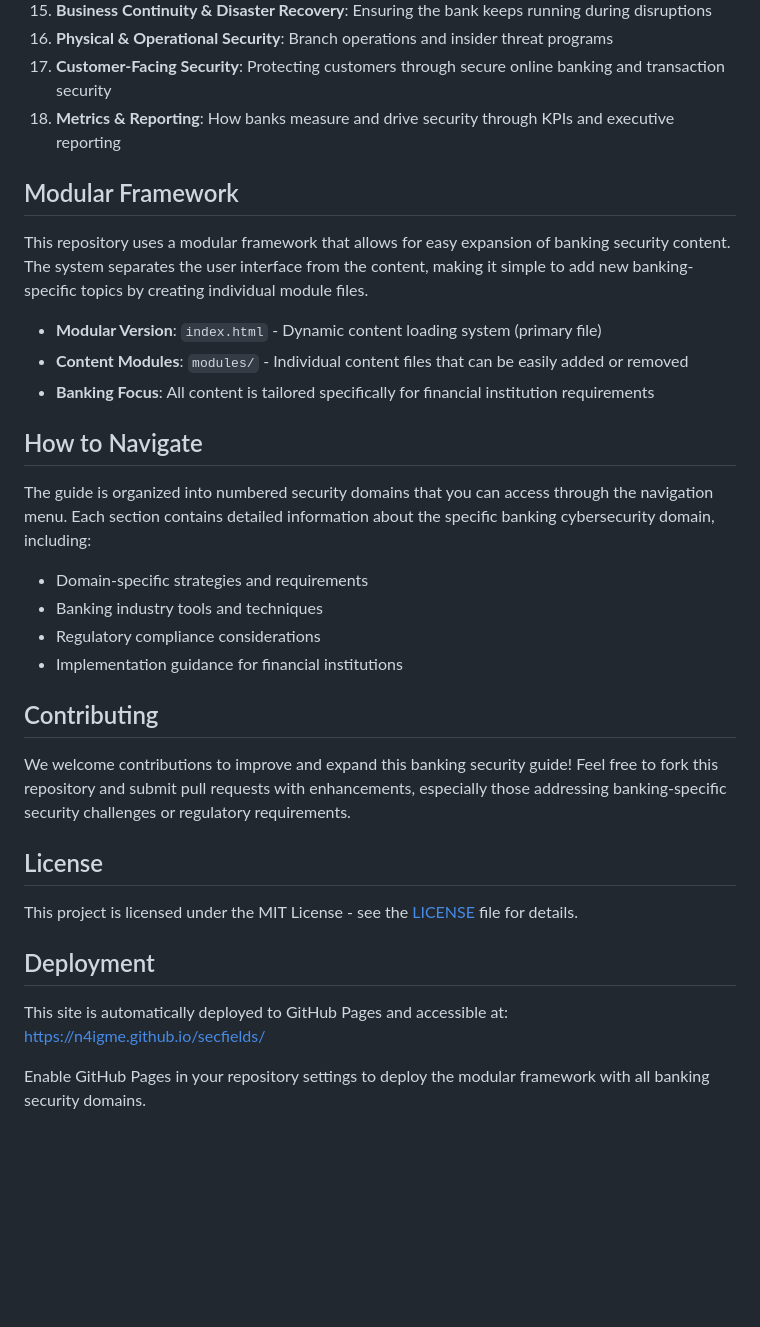
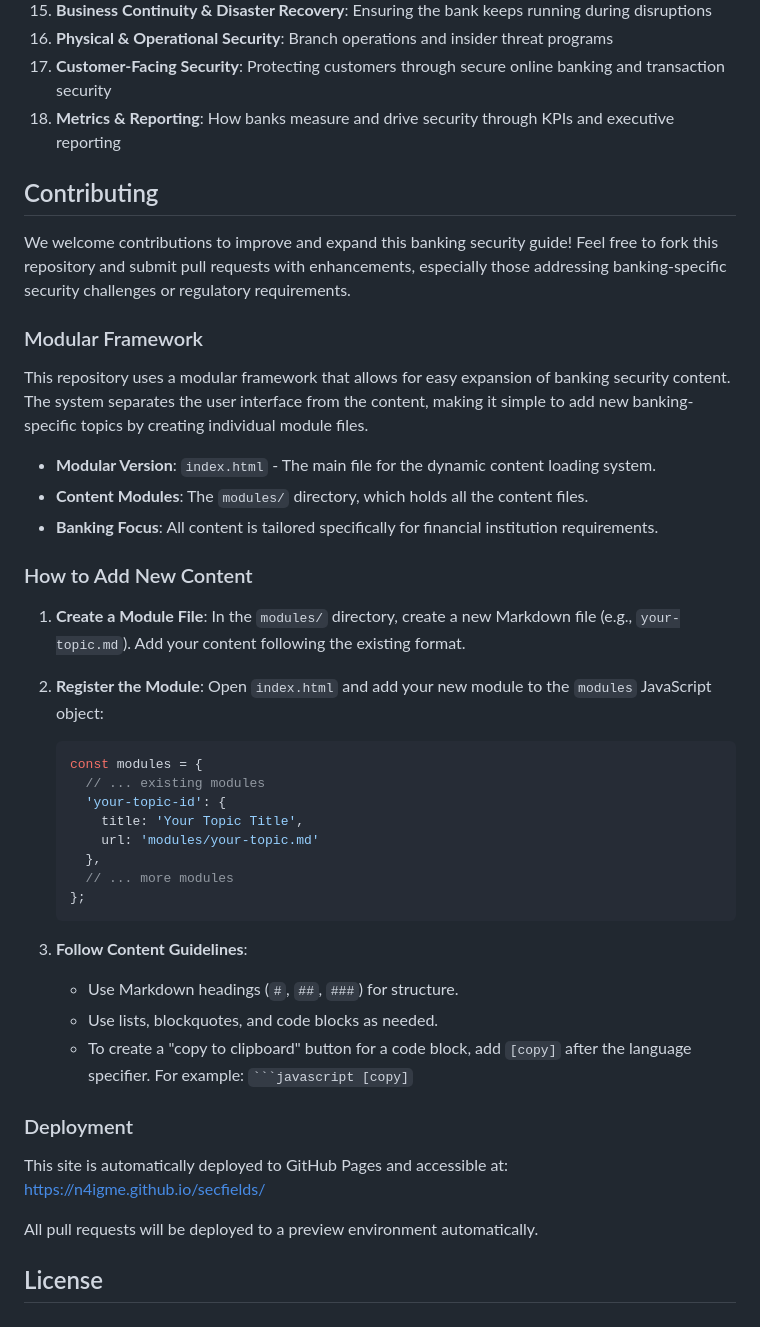
Before and after one commit to n4igme/secfields, a Markdown page: README.md, the part around the change. Drawn GitHub-style; blank space fills up the shorter version.

````diff
--- a/README.md
+++ b/README.md
@@ -27,33 +27,43 @@ This interactive framework aims to provide comprehensive information about cyber
 17. **Customer-Facing Security**: Protecting customers through secure online banking and transaction security
 18. **Metrics & Reporting**: How banks measure and drive security through KPIs and executive reporting
 
-## Modular Framework
-
-This repository uses a modular framework that allows for easy expansion of banking security content. The system separates the user interface from the content, making it simple to add new banking-specific topics by creating individual module files.
-
-- **Modular Version**: `index.html` - Dynamic content loading system (primary file)
-- **Content Modules**: `modules/` - Individual content files that can be easily added or removed
-- **Banking Focus**: All content is tailored specifically for financial institution requirements
-
-## How to Navigate
-
-The guide is organized into numbered security domains that you can access through the navigation menu. Each section contains detailed information about the specific banking cybersecurity domain, including:
-
-- Domain-specific strategies and requirements
-- Banking industry tools and techniques
-- Regulatory compliance considerations
-- Implementation guidance for financial institutions
-
 ## Contributing
 
 We welcome contributions to improve and expand this banking security guide! Feel free to fork this repository and submit pull requests with enhancements, especially those addressing banking-specific security challenges or regulatory requirements.
 
-## License
+### Modular Framework
 
-This project is licensed under the MIT License - see the [LICENSE](LICENSE) file for details.
+This repository uses a modular framework that allows for easy expansion of banking security content. The system separates the user interface from the content, making it simple to add new banking-specific topics by creating individual module files.
 
-## Deployment
+- **Modular Version**: `index.html` - The main file for the dynamic content loading system.
+- **Content Modules**: The `modules/` directory, which holds all the content files.
+- **Banking Focus**: All content is tailored specifically for financial institution requirements.
+
+### How to Add New Content
+
+1.  **Create a Module File**: In the `modules/` directory, create a new Markdown file (e.g., `your-topic.md`). Add your content following the existing format.
+2.  **Register the Module**: Open `index.html` and add your new module to the `modules` JavaScript object:
+
+    ```javascript
+    const modules = {
+      // ... existing modules
+      'your-topic-id': {
+        title: 'Your Topic Title',
+        url: 'modules/your-topic.md'
+      },
+      // ... more modules
+    };
+    ```
+
+3.  **Follow Content Guidelines**:
+    *   Use Markdown headings (`#`, `##`, `###`) for structure.
+    *   Use lists, blockquotes, and code blocks as needed.
+    *   To create a "copy to clipboard" button for a code block, add `[copy]` after the language specifier. For example: ` ```javascript [copy] `
+
+### Deployment
 
 This site is automatically deployed to GitHub Pages and accessible at: https://n4igme.github.io/secfields/
 
-Enable GitHub Pages in your repository settings to deploy the modular framework with all banking security domains.
+All pull requests will be deployed to a preview environment automatically.
+
+## License
````
Also changed, not shown: MODULES_README.md (deleted, +0 -110 lines).
